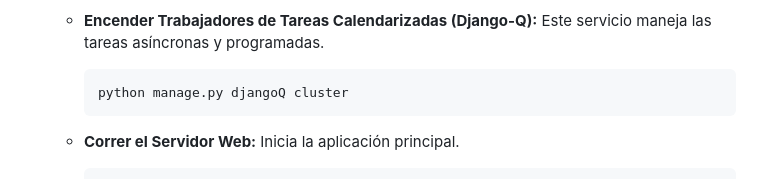
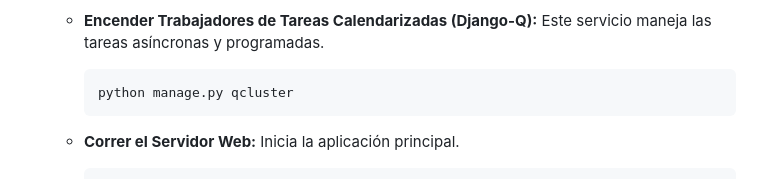
Before and after one commit to ALBA2CA/GESPRO, a Markdown page: README.md, the part around the change. Drawn GitHub-style.

````diff
--- a/README.md
+++ b/README.md
@@ -99,7 +99,7 @@ Asegúrate de estar en el directorio **raíz** del proyecto antes de comenzar.
     * **Encender Trabajadores de Tareas Calendarizadas (Django-Q):** Este servicio maneja las tareas asíncronas y programadas.
 
         ```bash
-        python manage.py djangoQ cluster
+        python manage.py qcluster
         ```
 
     * **Correr el Servidor Web:** Inicia la aplicación principal.
````
